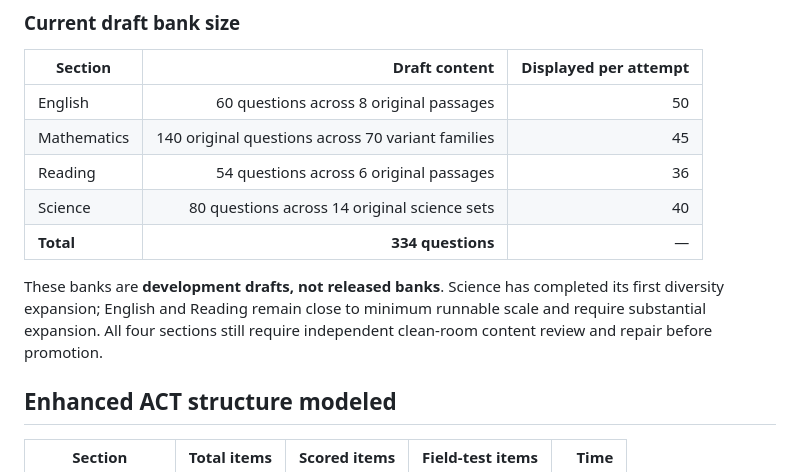
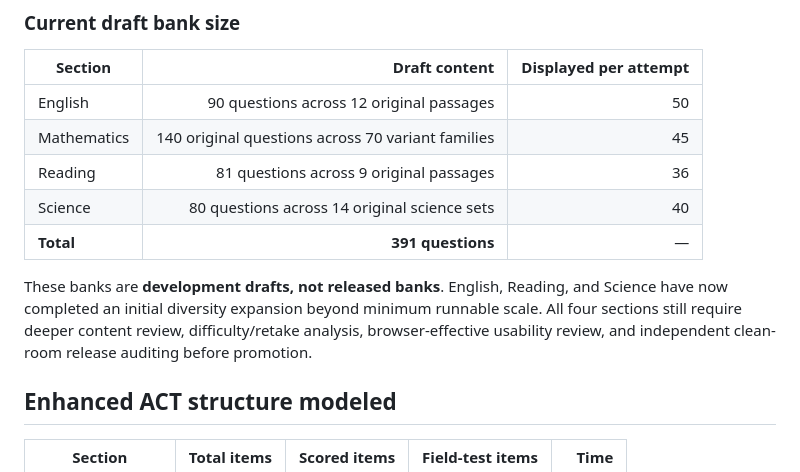
Before and after one commit to Erross/ACT-Exam-Practice, a Markdown page: README.md, the part around the change. GitHub-like rendering.

Commit message:
Update project status after English and Reading expansion

```diff
--- a/README.md
+++ b/README.md
@@ -25,13 +25,13 @@ The current development build provides:
 
 | Section | Draft content | Displayed per attempt |
 | --- | ---: | ---: |
-| English | 60 questions across 8 original passages | 50 |
+| English | 90 questions across 12 original passages | 50 |
 | Mathematics | 140 original questions across 70 variant families | 45 |
-| Reading | 54 questions across 6 original passages | 36 |
+| Reading | 81 questions across 9 original passages | 36 |
 | Science | 80 questions across 14 original science sets | 40 |
-| **Total** | **334 questions** | — |
+| **Total** | **391 questions** | — |
 
-These banks are **development drafts, not released banks**. Science has completed its first diversity expansion; English and Reading remain close to minimum runnable scale and require substantial expansion. All four sections still require independent clean-room content review and repair before promotion.
+These banks are **development drafts, not released banks**. English, Reading, and Science have now completed an initial diversity expansion beyond minimum runnable scale. All four sections still require deeper content review, difficulty/retake analysis, browser-effective usability review, and independent clean-room release auditing before promotion.
 
 ## Enhanced ACT structure modeled
 
```
